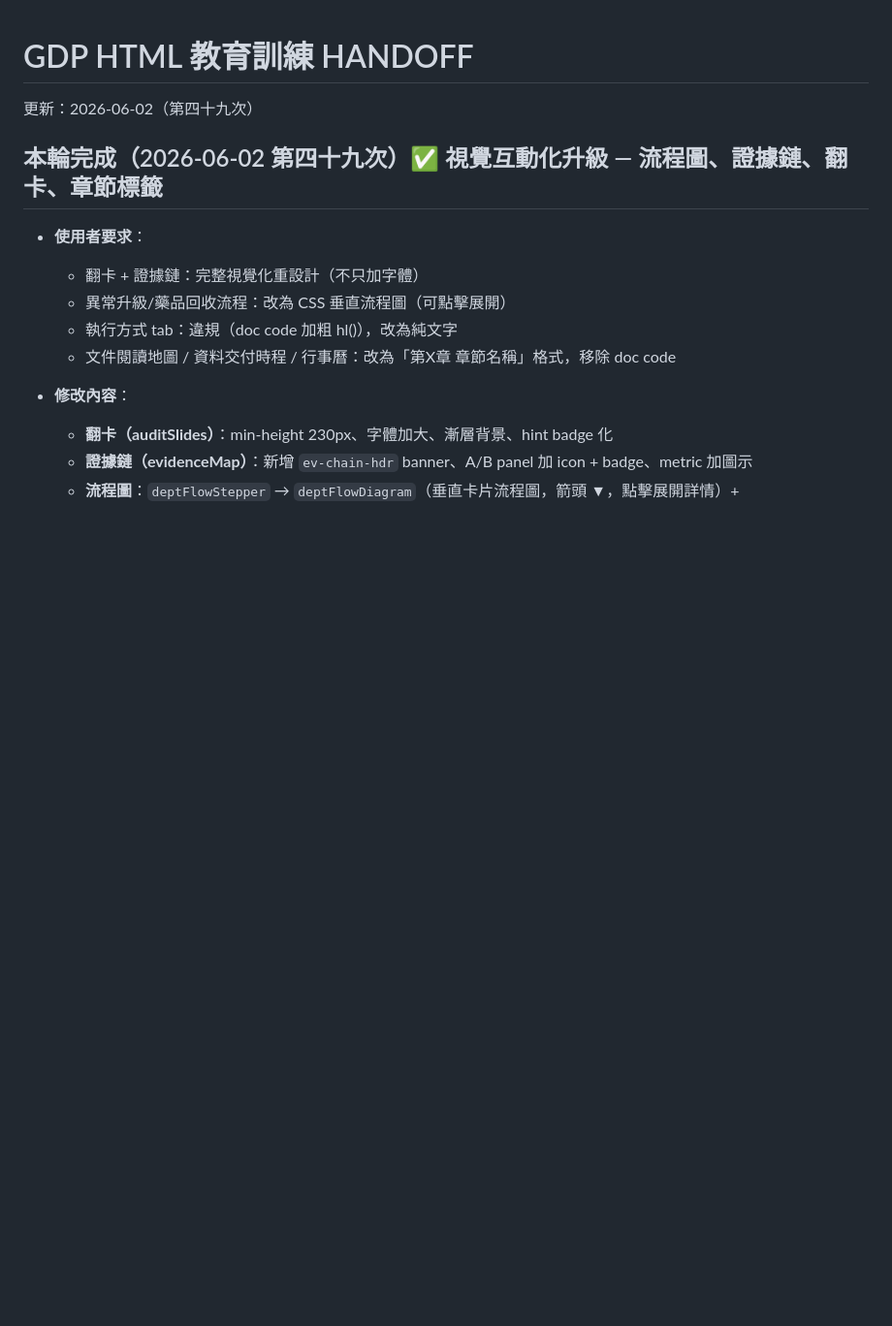
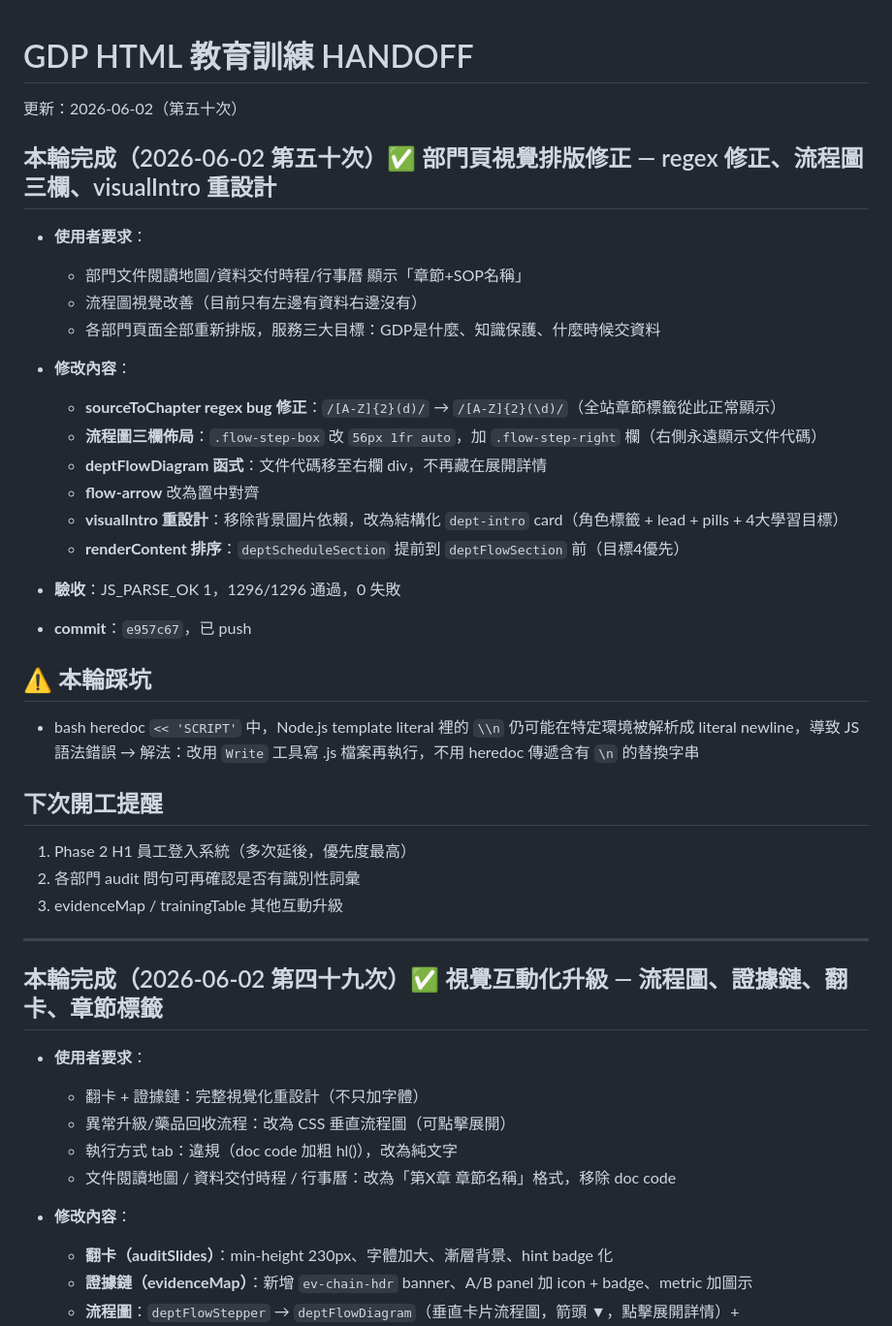
Before and after one commit to N1116839/xinshing-gdp-training, a Markdown page: HANDOFF.md, the part around the change. Shown at 97% size. Rendered like a GitHub page; blank space fills up the shorter version.

Commit message:
docs: 更新 HANDOFF #50 章節標籤 regex 修正與流程圖排版重設計

```diff
--- a/HANDOFF.md
+++ b/HANDOFF.md
@@ -1,5 +1,34 @@
 # GDP HTML 教育訓練 HANDOFF
-更新：2026-06-02（第四十九次）
+更新：2026-06-02（第五十次）
+
+## 本輪完成（2026-06-02 第五十次）✅ 部門頁視覺排版修正 — regex 修正、流程圖三欄、visualIntro 重設計
+
+- **使用者要求**：
+  - 部門文件閱讀地圖/資料交付時程/行事曆 顯示「章節+SOP名稱」
+  - 流程圖視覺改善（目前只有左邊有資料右邊沒有）
+  - 各部門頁面全部重新排版，服務三大目標：GDP是什麼、知識保護、什麼時候交資料
+
+- **修改內容**：
+  - **sourceToChapter regex bug 修正**：`/[A-Z]{2}(d)/` → `/[A-Z]{2}(\d)/`（全站章節標籤從此正常顯示）
+  - **流程圖三欄佈局**：`.flow-step-box` 改 `56px 1fr auto`，加 `.flow-step-right` 欄（右側永遠顯示文件代碼）
+  - **deptFlowDiagram 函式**：文件代碼移至右欄 div，不再藏在展開詳情
+  - **flow-arrow** 改為置中對齊
+  - **visualIntro 重設計**：移除背景圖片依賴，改為結構化 `dept-intro` card（角色標籤 + lead + pills + 4大學習目標）
+  - **renderContent 排序**：`deptScheduleSection` 提前到 `deptFlowSection` 前（目標4優先）
+
+- **驗收**：JS_PARSE_OK 1，1296/1296 通過，0 失敗
+- **commit**：`e957c67`，已 push
+
+## ⚠️ 本輪踩坑
+- bash heredoc `<< 'SCRIPT'` 中，Node.js template literal 裡的 `\\n` 仍可能在特定環境被解析成 literal newline，導致 JS 語法錯誤 → 解法：改用 `Write` 工具寫 .js 檔案再執行，不用 heredoc 傳遞含有 `\n` 的替換字串
+
+## 下次開工提醒
+
+1. Phase 2 H1 員工登入系統（多次延後，優先度最高）
+2. 各部門 audit 問句可再確認是否有識別性詞彙
+3. evidenceMap / trainingTable 其他互動升級
+
+---
 
 ## 本輪完成（2026-06-02 第四十九次）✅ 視覺互動化升級 — 流程圖、證據鏈、翻卡、章節標籤
 
```
